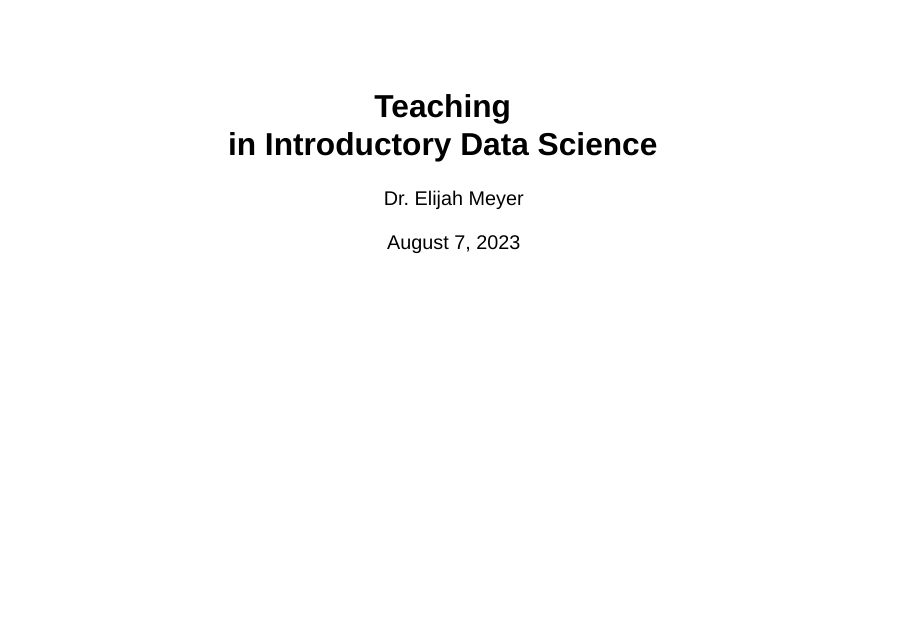
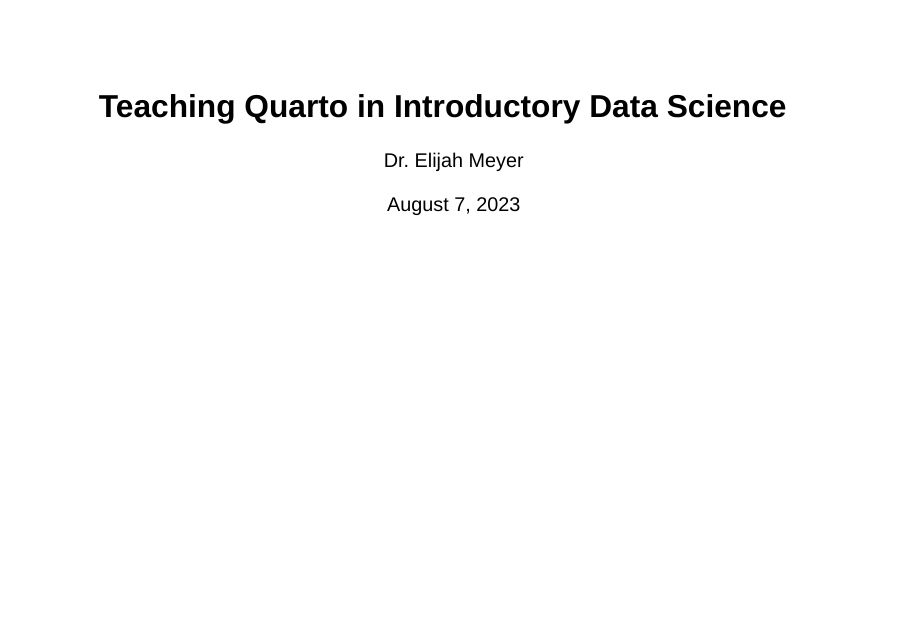
Before and after one commit to mine-cetinkaya-rundel/teach-with-quarto, a Quarto document (talks/2-intro-ds/jsmtalk-15.qmd): page 1 of 29. Rendered offline with R 4.5, knitr and Pandoc in place of Quarto, with nearby package versions; drawn as Slidy slides in place of the format the file asks for.

Commit message:
remove pictures from title page

```diff
--- a/talks/2-intro-ds/jsmtalk-15.qmd
+++ b/talks/2-intro-ds/jsmtalk-15.qmd
@@ -1,9 +1,5 @@
 ---
-title: "Teaching <br> in Introductory Data Science"
-title-slide-attributes:
-  data-background-image: images/lines.png, images/quarto_logo.png
-  data-background-size: 25% , 31%
-  data-background-position: left, 62% 18%
+title: "Teaching Quarto in Introductory Data Science"
 author: "Dr. Elijah Meyer"
 institute: "Duke University"
 date: now
```
